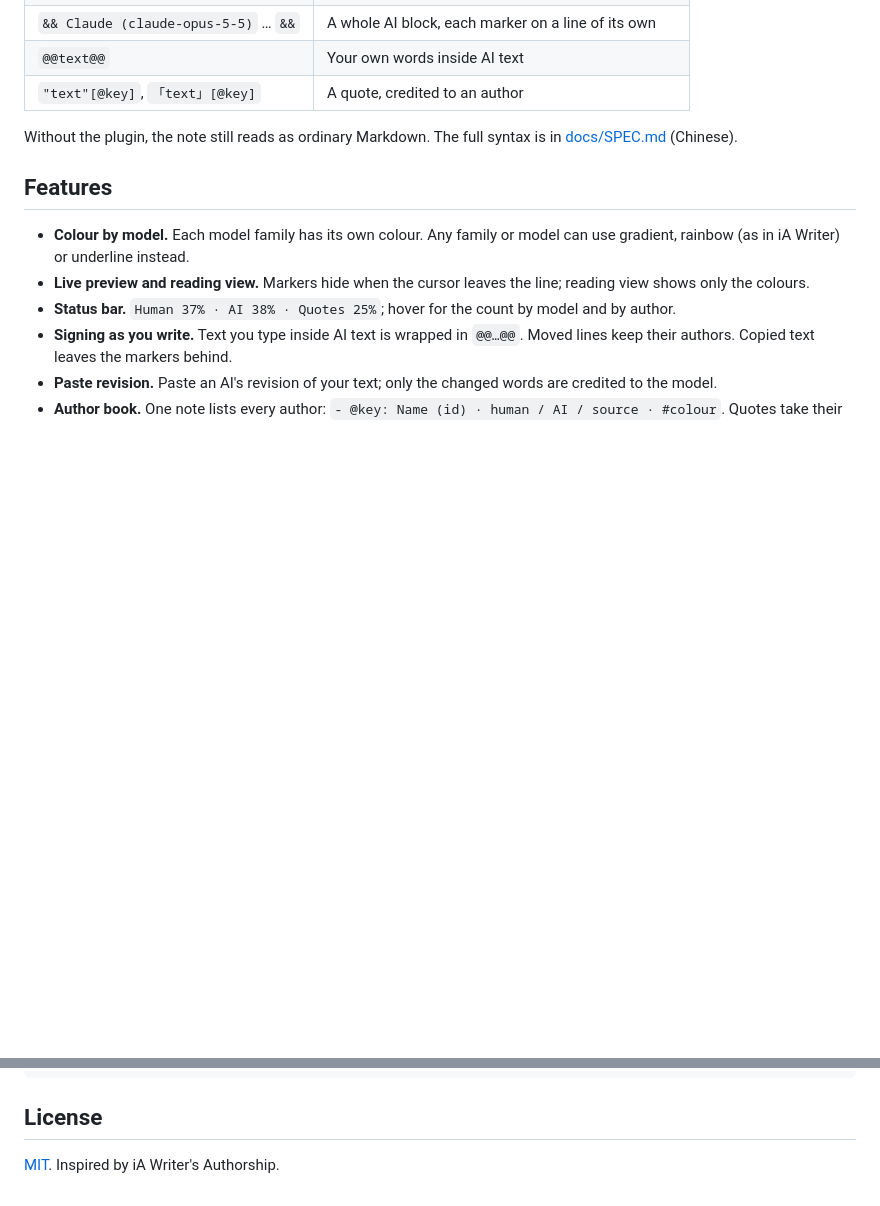
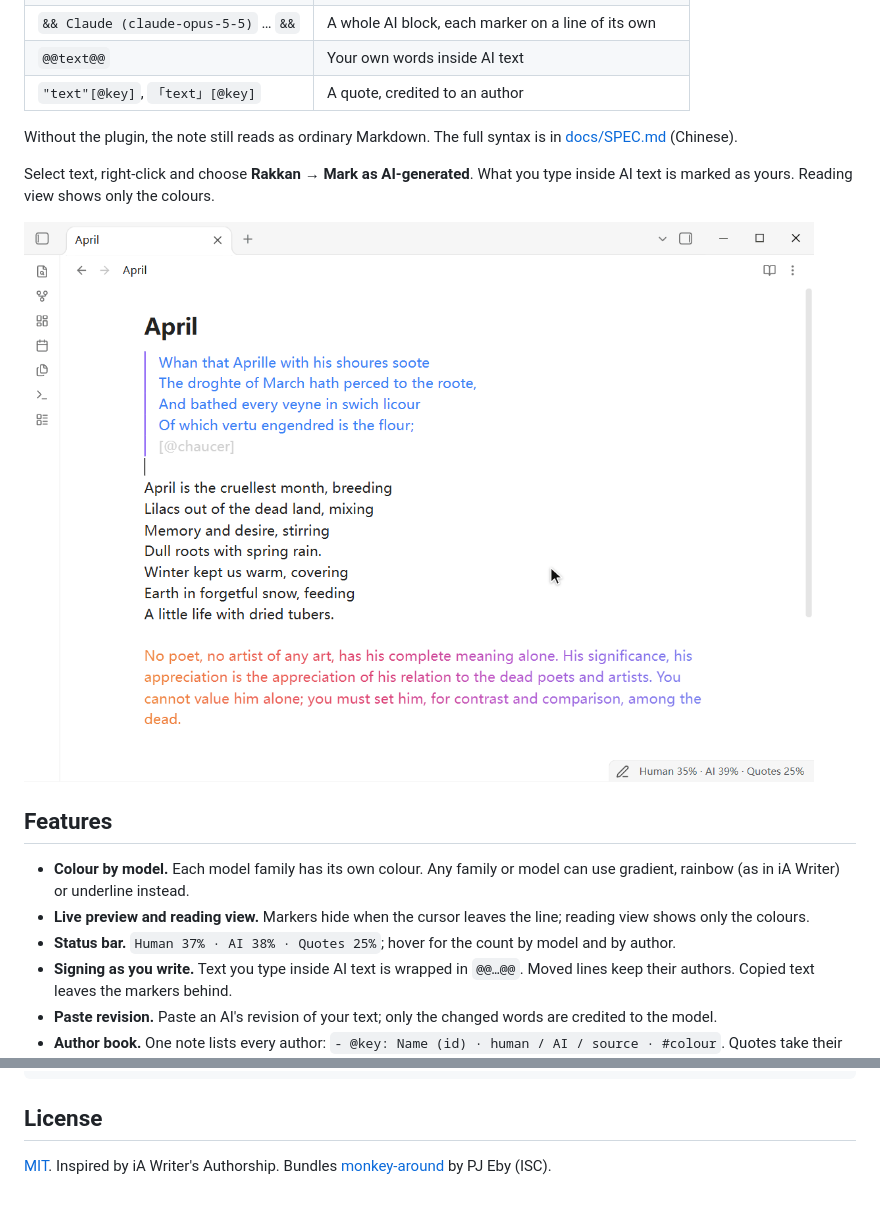
Before and after one commit to Kivisolipse/Rakkan, a Markdown page: README.md, 2 parts joined by grey strips. Drawn GitHub-style; pictures changed too: docs/images/demo-en-light.gif (added); blank space fills up the shorter version.

```diff
--- a/README.md
+++ b/README.md
@@ -25,6 +25,13 @@
 | `"text"[@key]`, `「text」[@key]` | A quote, credited to an author |
 
 Without the plugin, the note still reads as ordinary Markdown. The full syntax is in [docs/SPEC.md](docs/SPEC.md) (Chinese).
+
+Select text, right-click and choose **Rakkan → Mark as AI-generated**. What you type inside AI text is marked as yours. Reading view shows only the colours.
+
+<picture>
+  <source media="(prefers-color-scheme: dark)" srcset="docs/images/demo-en-dark.gif">
+  <img alt="Marking a phrase as AI from the right-click menu, typing a sentence at the end of an AI paragraph, then switching to reading view" src="docs/images/demo-en-light.gif">
+</picture>
 
 ## Features
 
@@ -67,4 +74,4 @@ npm run demo    # builds and installs into demo-vault/
 
 ## License
 
-[MIT](LICENSE). Inspired by iA Writer's Authorship.
+[MIT](LICENSE). Inspired by iA Writer's Authorship. Bundles [monkey-around](https://github.com/pjeby/monkey-around) by PJ Eby (ISC).
```
Also changed, not shown: README.zh.md (+8 -1 lines), docs/images/demo-en-dark.gif (added), docs/images/demo-zh-dark.gif (added), docs/images/demo-zh-light.gif (added).
